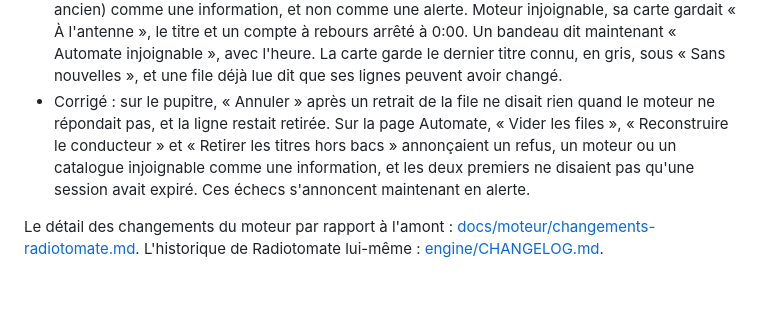
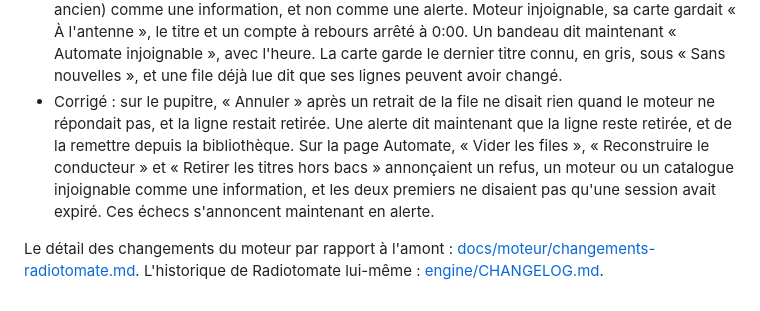
Before and after one commit to lazbutton/button, a Markdown page: CHANGELOG.md, the part around the change. Rendered like a GitHub page.

Commit message:
Docs : le CHANGELOG dit ce qu'un « Annuler » raté annonce
Une phrase de plus à la ligne du pupitre : l'alerte dit que la ligne
reste retirée, et de la remettre depuis la bibliothèque.

Co-Authored-By: Claude Opus 5.5 <noreply@anthropic.com>

```diff
--- a/CHANGELOG.md
+++ b/CHANGELOG.md
@@ -32,6 +32,6 @@ Première version publique en préparation.
 - Corrigé : Icecast recopiait mal un mot de passe qui contenait `&` ou `\`, et un `<` l'empêchait de démarrer. Le playout envoie le mot de passe tel quel : Icecast refusait la source, et l'antenne restait coupée. Les deux mots de passe d'Icecast et son e-mail de contact arrivent maintenant tels quels dans sa configuration.
 - Corrigé : après une mise à jour, un navigateur pouvait garder l'ancienne console un moment. La page et les fichiers de `public/`, comme `brand.json`, partaient sans `Cache-Control`, et le navigateur leur devinait une durée de cache. Il les revérifie maintenant à chaque chargement, et ne les retélécharge que s'ils ont changé.
 - Corrigé : le pupitre annonçait un geste refusé (droit manquant, moteur injoignable ou trop ancien) comme une information, et non comme une alerte. Moteur injoignable, sa carte gardait « À l'antenne », le titre et un compte à rebours arrêté à 0:00. Un bandeau dit maintenant « Automate injoignable », avec l'heure. La carte garde le dernier titre connu, en gris, sous « Sans nouvelles », et une file déjà lue dit que ses lignes peuvent avoir changé.
-- Corrigé : sur le pupitre, « Annuler » après un retrait de la file ne disait rien quand le moteur ne répondait pas, et la ligne restait retirée. Sur la page Automate, « Vider les files », « Reconstruire le conducteur » et « Retirer les titres hors bacs » annonçaient un refus, un moteur ou un catalogue injoignable comme une information, et les deux premiers ne disaient pas qu'une session avait expiré. Ces échecs s'annoncent maintenant en alerte.
+- Corrigé : sur le pupitre, « Annuler » après un retrait de la file ne disait rien quand le moteur ne répondait pas, et la ligne restait retirée. Une alerte dit maintenant que la ligne reste retirée, et de la remettre depuis la bibliothèque. Sur la page Automate, « Vider les files », « Reconstruire le conducteur » et « Retirer les titres hors bacs » annonçaient un refus, un moteur ou un catalogue injoignable comme une information, et les deux premiers ne disaient pas qu'une session avait expiré. Ces échecs s'annoncent maintenant en alerte.
 
 Le détail des changements du moteur par rapport à l'amont : [docs/moteur/changements-radiotomate.md](docs/moteur/changements-radiotomate.md). L'historique de Radiotomate lui-même : [engine/CHANGELOG.md](engine/CHANGELOG.md).
```
